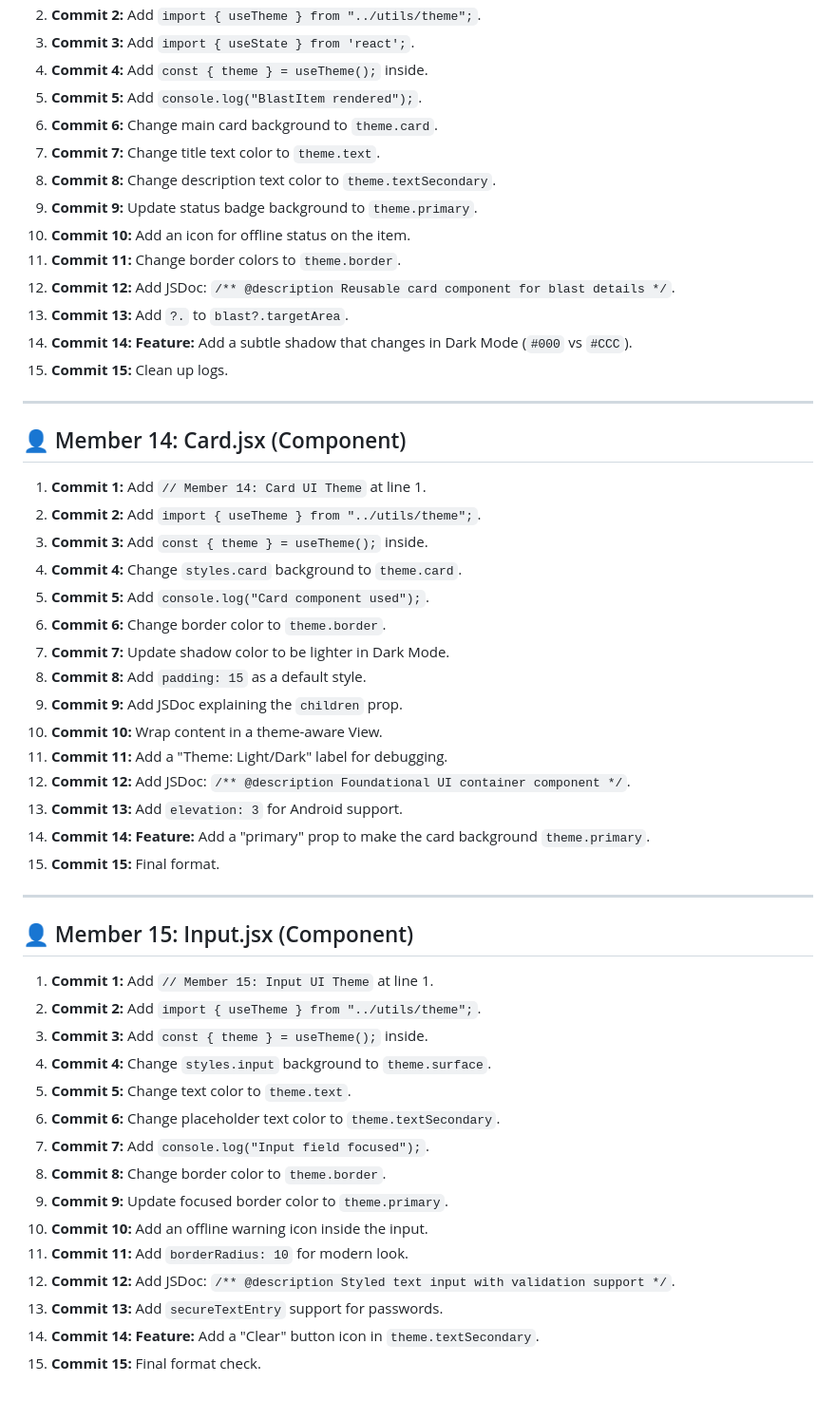
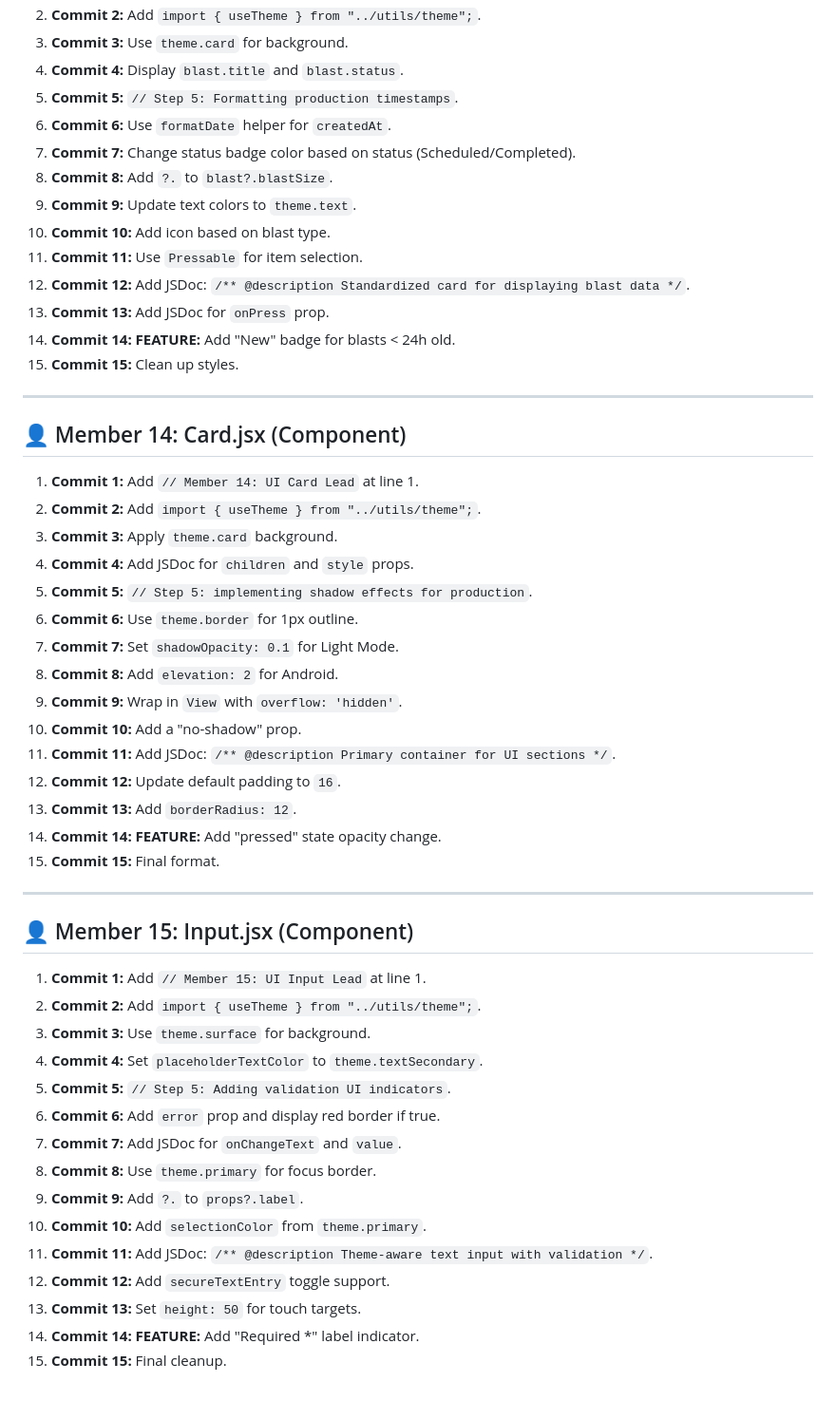
Before and after one commit to lildave66/UNAM-13691CP-GROUP12-BLASTXdcdcsvr, a Markdown page: teamwork.md, the part around one of its changes. Shown at 95% size. GitHub-like rendering.

```diff
--- a/teamwork.md
+++ b/teamwork.md
@@ -124,52 +237,52 @@
 2. **Commit 2:** Add `import { useTheme } from "../utils/theme";`.
-3. **Commit 3:** Add `import { useState } from 'react';`.
-4. **Commit 4:** Add `const { theme } = useTheme();` inside.
-5. **Commit 5:** Add `console.log("BlastItem rendered");`.
-6. **Commit 6:** Change main card background to `theme.card`.
-7. **Commit 7:** Change title text color to `theme.text`.
-8. **Commit 8:** Change description text color to `theme.textSecondary`.
-9. **Commit 9:** Update status badge background to `theme.primary`.
-10. **Commit 10:** Add an icon for offline status on the item.
-11. **Commit 11:** Change border colors to `theme.border`.
-12. **Commit 12:** Add JSDoc: `/** @description Reusable card component for blast details */`.
-13. **Commit 13:** Add `?.` to `blast?.targetArea`.
-14. **Commit 14:** **Feature:** Add a subtle shadow that changes in Dark Mode (`#000` vs `#CCC`).
-15. **Commit 15:** Clean up logs.
+3. **Commit 3:** Use `theme.card` for background.
+4. **Commit 4:** Display `blast.title` and `blast.status`.
+5. **Commit 5:** `// Step 5: Formatting production timestamps`.
+6. **Commit 6:** Use `formatDate` helper for `createdAt`.
+7. **Commit 7:** Change status badge color based on status (Scheduled/Completed).
+8. **Commit 8:** Add `?.` to `blast?.blastSize`.
+9. **Commit 9:** Update text colors to `theme.text`.
+10. **Commit 10:** Add icon based on blast type.
+11. **Commit 11:** Use `Pressable` for item selection.
+12. **Commit 12:** Add JSDoc: `/** @description Standardized card for displaying blast data */`.
+13. **Commit 13:** Add JSDoc for `onPress` prop.
+14. **Commit 14:** **FEATURE:** Add "New" badge for blasts < 24h old.
+15. **Commit 15:** Clean up styles.
 
 ---
 
 ## 👤 Member 14: Card.jsx (Component)
-1. **Commit 1:** Add `// Member 14: Card UI Theme` at line 1.
+1. **Commit 1:** Add `// Member 14: UI Card Lead` at line 1.
 2. **Commit 2:** Add `import { useTheme } from "../utils/theme";`.
-3. **Commit 3:** Add `const { theme } = useTheme();` inside.
-4. **Commit 4:** Change `styles.card` background to `theme.card`.
-5. **Commit 5:** Add `console.log("Card component used");`.
-6. **Commit 6:** Change border color to `theme.border`.
-7. **Commit 7:** Update shadow color to be lighter in Dark Mode.
-8. **Commit 8:** Add `padding: 15` as a default style.
-9. **Commit 9:** Add JSDoc explaining the `children` prop.
-10. **Commit 10:** Wrap content in a theme-aware View.
-11. **Commit 11:** Add a "Theme: Light/Dark" label for debugging.
-12. **Commit 12:** Add JSDoc: `/** @description Foundational UI container component */`.
-13. **Commit 13:** Add `elevation: 3` for Android support.
-14. **Commit 14:** **Feature:** Add a "primary" prop to make the card background `theme.primary`.
+3. **Commit 3:** Apply `theme.card` background.
+4. **Commit 4:** Add JSDoc for `children` and `style` props.
+5. **Commit 5:** `// Step 5: implementing shadow effects for production`.
+6. **Commit 6:** Use `theme.border` for 1px outline.
+7. **Commit 7:** Set `shadowOpacity: 0.1` for Light Mode.
+8. **Commit 8:** Add `elevation: 2` for Android.
+9. **Commit 9:** Wrap in `View` with `overflow: 'hidden'`.
+10. **Commit 10:** Add a "no-shadow" prop.
+11. **Commit 11:** Add JSDoc: `/** @description Primary container for UI sections */`.
+12. **Commit 12:** Update default padding to `16`.
+13. **Commit 13:** Add `borderRadius: 12`.
+14. **Commit 14:** **FEATURE:** Add "pressed" state opacity change.
 15. **Commit 15:** Final format.
 
 ---
 
 ## 👤 Member 15: Input.jsx (Component)
-1. **Commit 1:** Add `// Member 15: Input UI Theme` at line 1.
+1. **Commit 1:** Add `// Member 15: UI Input Lead` at line 1.
 2. **Commit 2:** Add `import { useTheme } from "../utils/theme";`.
-3. **Commit 3:** Add `const { theme } = useTheme();` inside.
-4. **Commit 4:** Change `styles.input` background to `theme.surface`.
-5. **Commit 5:** Change text color to `theme.text`.
-6. **Commit 6:** Change placeholder text color to `theme.textSecondary`.
-7. **Commit 7:** Add `console.log("Input field focused");`.
-8. **Commit 8:** Change border color to `theme.border`.
-9. **Commit 9:** Update focused border color to `theme.primary`.
-10. **Commit 10:** Add an offline warning icon inside the input.
-11. **Commit 11:** Add `borderRadius: 10` for modern look.
-12. **Commit 12:** Add JSDoc: `/** @description Styled text input with validation support */`.
-13. **Commit 13:** Add `secureTextEntry` support for passwords.
-14. **Commit 14:** **Feature:** Add a "Clear" button icon in `theme.textSecondary`.
-15. **Commit 15:** Final format check.
+3. **Commit 3:** Use `theme.surface` for background.
+4. **Commit 4:** Set `placeholderTextColor` to `theme.textSecondary`.
+5. **Commit 5:** `// Step 5: Adding validation UI indicators`.
+6. **Commit 6:** Add `error` prop and display red border if true.
+7. **Commit 7:** Add JSDoc for `onChangeText` and `value`.
+8. **Commit 8:** Use `theme.primary` for focus border.
+9. **Commit 9:** Add `?.` to `props?.label`.
+10. **Commit 10:** Add `selectionColor` from `theme.primary`.
+11. **Commit 11:** Add JSDoc: `/** @description Theme-aware text input with validation */`.
+12. **Commit 12:** Add `secureTextEntry` toggle support.
+13. **Commit 13:** Set `height: 50` for touch targets.
+14. **Commit 14:** **FEATURE:** Add "Required *" label indicator.
+15. **Commit 15:** Final cleanup.
```
Also changed, not shown: other parts of teamwork.md (+203 -90 lines).
